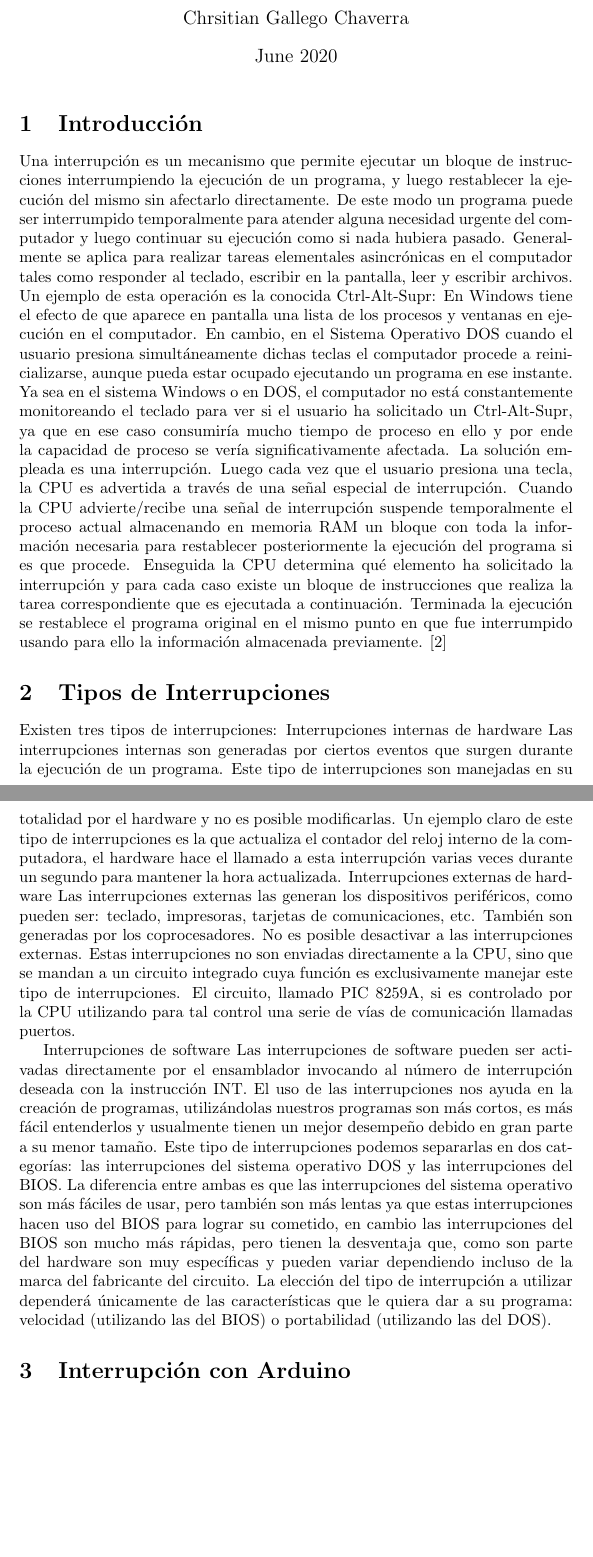
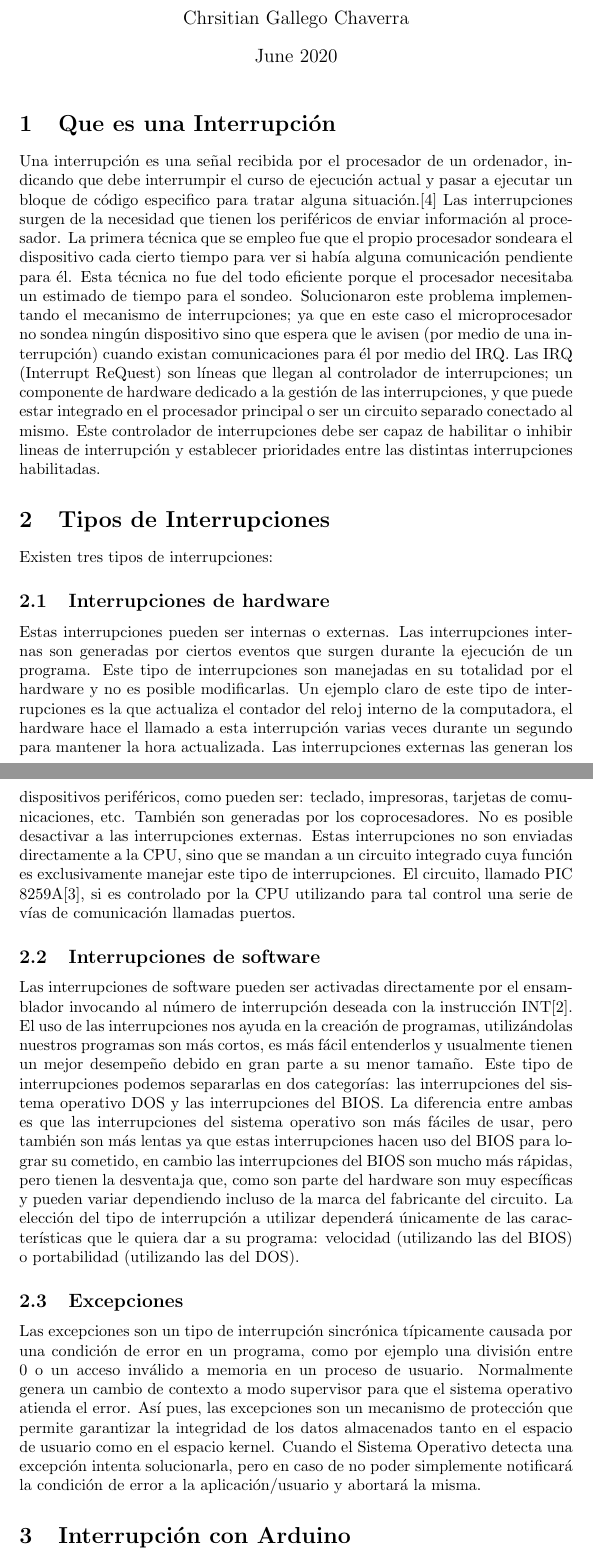
Before and after one commit to ChavCodeSpace/2019-2Investigacion, a LaTeX document (Interrupciones/main.tex, which reads Interrupciones/references.bib): two parts of pages 1 and 2 of 6 before the commit and two parts of pages 1 and 2 of 5 after it, joined at a grey line, cut so that both start at the same text, the shorter picture padded with empty space. Compiled offline with pdfLaTeX.

Commit message:
Finish the interruptions project

```diff
--- a/Interrupciones/main.tex
+++ b/Interrupciones/main.tex
@@ -12,21 +12,20 @@
 
 \maketitle
 
-\section{Introducción}
-Una interrupción es un mecanismo que permite ejecutar un bloque de instrucciones interrumpiendo la ejecución de un programa, y luego restablecer la ejecución del mismo sin afectarlo directamente. De este modo un programa puede ser interrumpido temporalmente para atender alguna necesidad urgente del computador y luego continuar su ejecución como si nada hubiera pasado.
-Generalmente se aplica para realizar tareas elementales asincrónicas en el computador tales como responder al teclado, escribir en la pantalla, leer y escribir archivos. Un ejemplo de esta operación es la conocida Ctrl-Alt-Supr: En Windows tiene el efecto de que aparece en pantalla una lista de los procesos y ventanas en ejecución en el computador. En cambio, en el Sistema Operativo DOS cuando el usuario presiona simultáneamente dichas teclas el computador procede a reinicializarse, aunque pueda estar ocupado ejecutando un programa en ese instante. Ya sea en el sistema Windows o en DOS, el computador no está constantemente monitoreando el teclado para ver si el usuario ha solicitado un Ctrl-Alt-Supr, ya que en ese caso consumiría mucho tiempo de proceso en ello y por ende la capacidad de proceso se vería significativamente afectada. La solución empleada es una interrupción.
-Luego cada vez que el usuario presiona una tecla, la CPU es advertida a través de una señal especial de interrupción. Cuando la CPU advierte/recibe una señal de interrupción suspende temporalmente el proceso actual almacenando en memoria RAM un bloque con toda la información necesaria para restablecer posteriormente la ejecución del programa si es que procede. Enseguida la CPU determina qué elemento ha solicitado la interrupción y para cada caso existe un bloque de instrucciones que realiza la tarea correspondiente que es ejecutada a continuación. Terminada la ejecución se restablece el programa original en el mismo punto en que fue interrumpido usando para ello la información almacenada previamente. \cite{InterSos}
+\section{Que es una Interrupción}
+Una interrupción es una señal recibida por el procesador de un ordenador, indicando que debe interrumpir el curso de ejecución actual y pasar a ejecutar un bloque de código especifico para tratar alguna situación.\cite{def}
+Las interrupciones surgen de la necesidad que tienen los periféricos de enviar información al procesador. La primera técnica que se empleo fue que el propio procesador sondeara el dispositivo cada cierto tiempo para ver si había alguna comunicación pendiente para él. Esta técnica no fue del todo eficiente porque el procesador necesitaba un estimado de tiempo para el sondeo. Solucionaron este problema implementando el mecanismo de interrupciones; ya que en este caso el microprocesador no sondea ningún dispositivo sino que espera que le avisen (por medio de una interrupción) cuando existan comunicaciones para él por medio del IRQ. Las IRQ (Interrupt ReQuest) son líneas que llegan al controlador de interrupciones; un componente de hardware dedicado a la gestión de las interrupciones, y que puede estar integrado en el procesador principal o ser un circuito separado conectado al mismo. Este controlador de interrupciones debe ser capaz de habilitar o inhibir lineas de interrupción y establecer prioridades entre las distintas interrupciones habilitadas.
 
 \section{Tipos de Interrupciones}
 Existen tres tipos de interrupciones:
-\maketitle{Interrupciones internas de hardware}
+\subsection{Interrupciones de hardware}
+Estas interrupciones pueden ser internas o externas.
 Las interrupciones internas son generadas por ciertos eventos que surgen durante la ejecución de un programa.
 Este tipo de interrupciones son manejadas en su totalidad por el hardware y no es posible modificarlas.
 Un ejemplo claro de este tipo de interrupciones es la que actualiza el contador del reloj interno de la computadora, el hardware hace el llamado a esta interrupción varias veces durante un segundo para mantener la hora actualizada.
-\maketitle{Interrupciones externas de hardware}
 Las interrupciones externas las generan los dispositivos periféricos, como pueden ser: teclado, impresoras, tarjetas de comunicaciones, etc. También son generadas por los coprocesadores.
 No es posible desactivar a las interrupciones externas.
-Estas interrupciones no son enviadas directamente a la CPU, sino que se mandan a un circuito integrado cuya función es exclusivamente manejar este tipo de interrupciones. El circuito, llamado PIC 8259A, si es controlado por la CPU utilizando para tal control una serie de vías de comunicación llamadas puertos.
+Estas interrupciones no son enviadas directamente a la CPU, sino que se mandan a un circuito integrado cuya función es exclusivamente manejar este tipo de interrupciones. El circuito, llamado PIC 8259A\cite{8259}, si es controlado por la CPU utilizando para tal control una serie de vías de comunicación llamadas puertos.
 
 \begin{figure}[h]
 \centering
@@ -35,8 +34,8 @@ Estas interrupciones no son enviadas directamente a la CPU, sino que se mandan a
 \label{fig:interrupciones}
 \end{figure}
 
-\maketitle{Interrupciones de software}
-Las interrupciones de software pueden ser activadas directamente por el ensamblador invocando al número de interrupción deseada con la instrucción INT.
+\subsection{Interrupciones de software}
+Las interrupciones de software pueden ser activadas directamente por el ensamblador invocando al número de interrupción deseada con la instrucción INT\cite{int}.
 El uso de las interrupciones nos ayuda en la creación de programas, utilizándolas nuestros programas son más cortos, es más fácil entenderlos y usualmente tienen un mejor desempeño debido en gran parte a su menor tamaño.
 Este tipo de interrupciones podemos separarlas en dos categorías: las interrupciones del sistema operativo DOS y las interrupciones del BIOS.
 La diferencia entre ambas es que las interrupciones del sistema operativo son más fáciles de usar, pero también son más lentas ya que estas interrupciones hacen uso del BIOS para lograr su cometido, en cambio las interrupciones del BIOS son mucho más rápidas, pero tienen la desventaja que, como son parte del hardware son muy específicas y pueden variar dependiendo incluso de la marca del fabricante del circuito.
@@ -49,6 +48,8 @@ La elección del tipo de interrupción a utilizar dependerá únicamente de las
 \label{fig:interrupciones2}
 \end{figure}
 
+\subsection{Excepciones}
+Las excepciones son un tipo de interrupción sincrónica típicamente causada por una condición de error en un programa, como por ejemplo una división entre 0 o un acceso inválido a memoria en un proceso de usuario. Normalmente genera un cambio de contexto a modo supervisor para que el sistema operativo atienda el error. Así pues, las excepciones son un mecanismo de protección que permite garantizar la integridad de los datos almacenados tanto en el espacio de usuario como en el espacio kernel. Cuando el Sistema Operativo detecta una excepción intenta solucionarla, pero en caso de no poder simplemente notificará la condición de error a la aplicación/usuario y abortará la misma.
 
 \section{Interrupción con Arduino}
 El siguiente código empleamos el pin digital 10 para emular una onda cuadrada de intervalo 2s (1s ON y 1s OFF).
--- a/Interrupciones/references.bib
+++ b/Interrupciones/references.bib
@@ -14,0 +19 @@
+@book{8259,
```
Also changed, not shown: Interrupciones/Interrupciones.pdf, Interrupciones/main.tex (4 more changed lines), Interrupciones/references.bib (27 more changed lines), 1 other file.
